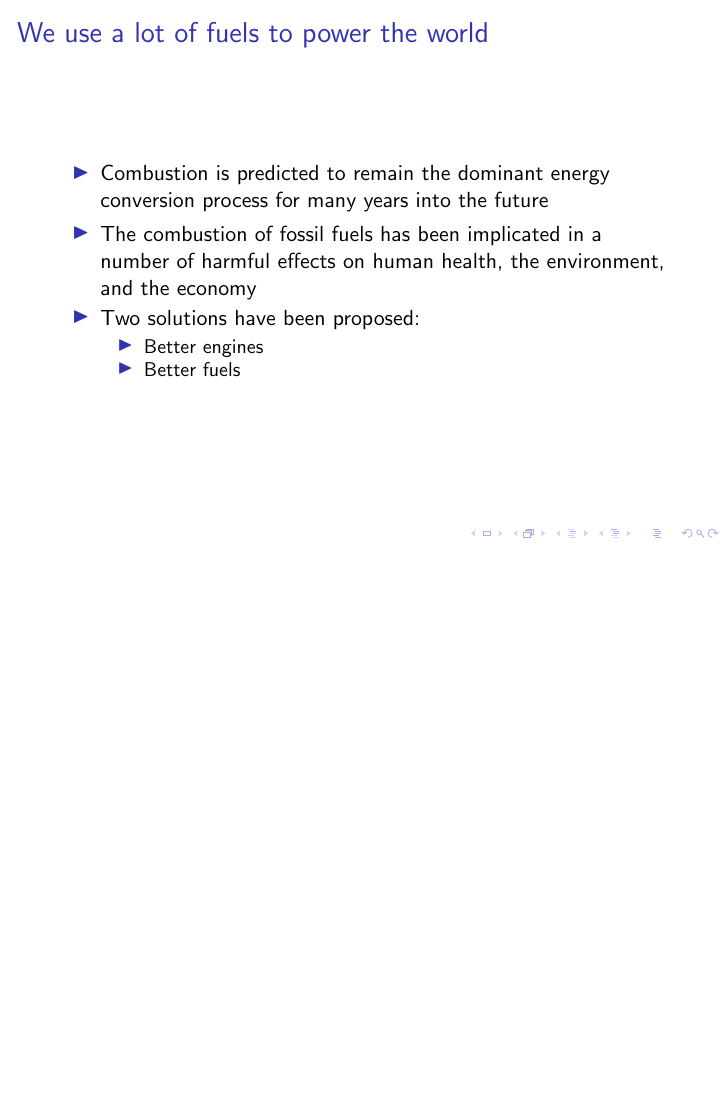
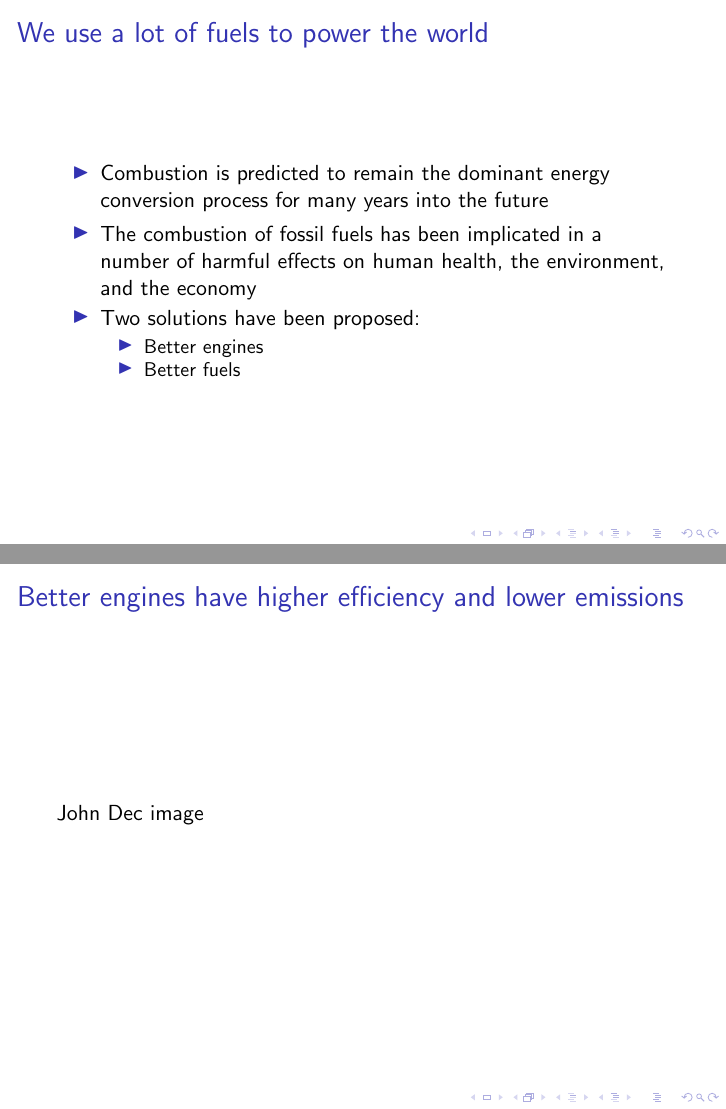
Before and after one commit to bryanwweber/defense, LaTeX slides (defense.tex): page 5 of 5 before the commit and pages 5 and 6 of 6 after it, the two joined at a grey line, the shorter picture padded with empty space. Compiled offline with pdfLaTeX.

Commit message:
Add placeholder slide for John Dec picture

```diff
--- a/defense.tex
+++ b/defense.tex
@@ -28,4 +28,8 @@
     }
 \end{frame}
 
+\begin{frame}{Better engines have higher efficiency and lower emissions}
+John Dec image
+\end{frame}
+
 \end{document}
```
